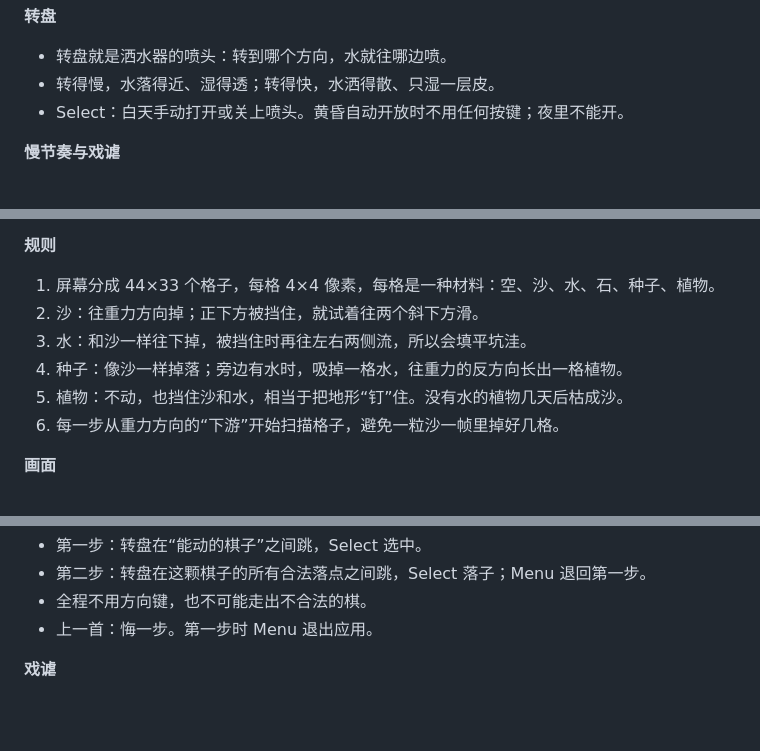
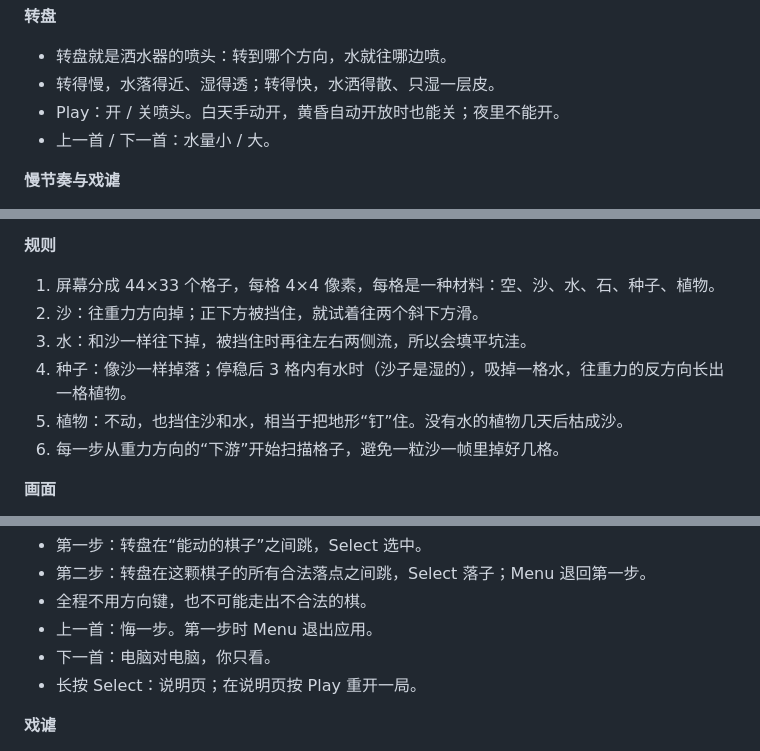
Before and after one commit to 7HE-W0R1D/iPod-Games, a Markdown page: iPod Nano 2 慢应用.md, 3 parts joined by grey strips. GitHub-like rendering; blank space fills up the shorter version.

```diff
--- a/iPod Nano 2 慢应用.md
+++ b/iPod Nano 2 慢应用.md
@@ -208,7 +208,8 @@ Nov 23, 2026 · @Borui Wang
 
 - 转盘就是洒水器的喷头：转到哪个方向，水就往哪边喷。
 - 转得慢，水落得近、湿得透；转得快，水洒得散、只湿一层皮。
-- Select：白天手动打开或关上喷头。黄昏自动开放时不用任何按键；夜里不能开。
+- Play：开 / 关喷头。白天手动开，黄昏自动开放时也能关；夜里不能开。
+- 上一首 / 下一首：水量小 / 大。
 
 **慢节奏与戏谑**
 
@@ -226,7 +227,7 @@ Nov 23, 2026 · @Borui Wang
 1. 屏幕分成 44×33 个格子，每格 4×4 像素，每格是一种材料：空、沙、水、石、种子、植物。
 2. 沙：往重力方向掉；正下方被挡住，就试着往两个斜下方滑。
 3. 水：和沙一样往下掉，被挡住时再往左右两侧流，所以会填平坑洼。
-4. 种子：像沙一样掉落；旁边有水时，吸掉一格水，往重力的反方向长出一格植物。
+4. 种子：像沙一样掉落；停稳后 3 格内有水时（沙子是湿的），吸掉一格水，往重力的反方向长出一格植物。
 5. 植物：不动，也挡住沙和水，相当于把地形“钉”住。没有水的植物几天后枯成沙。
 6. 每一步从重力方向的“下游”开始扫描格子，避免一粒沙一帧里掉好几格。
 
@@ -301,6 +302,8 @@ Nov 23, 2026 · @Borui Wang
 - 第二步：转盘在这颗棋子的所有合法落点之间跳，Select 落子；Menu 退回第一步。
 - 全程不用方向键，也不可能走出不合法的棋。
 - 上一首：悔一步。第一步时 Menu 退出应用。
+- 下一首：电脑对电脑，你只看。
+- 长按 Select：说明页；在说明页按 Play 重开一局。
 
 **戏谑**
 
```
Also changed, not shown: README.md (+7 -5 lines), screenshots/27_chess_captures.png (added), 6 other files.
